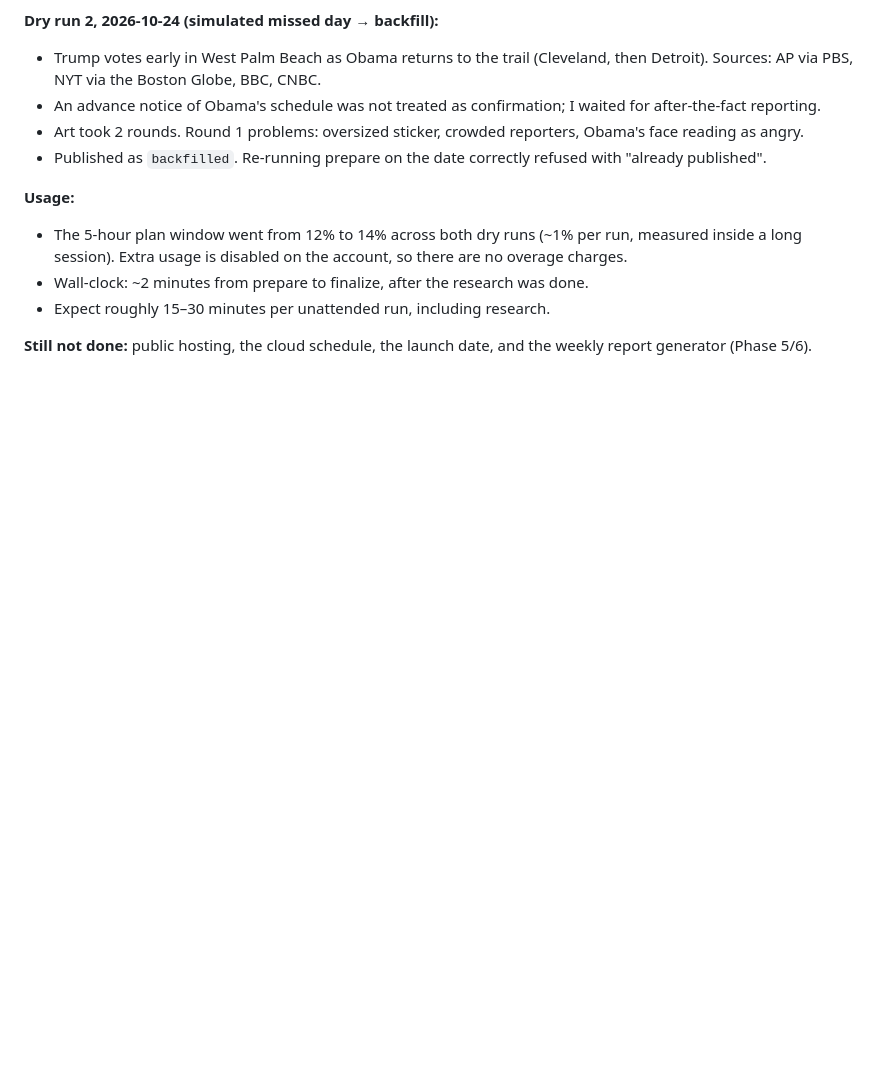
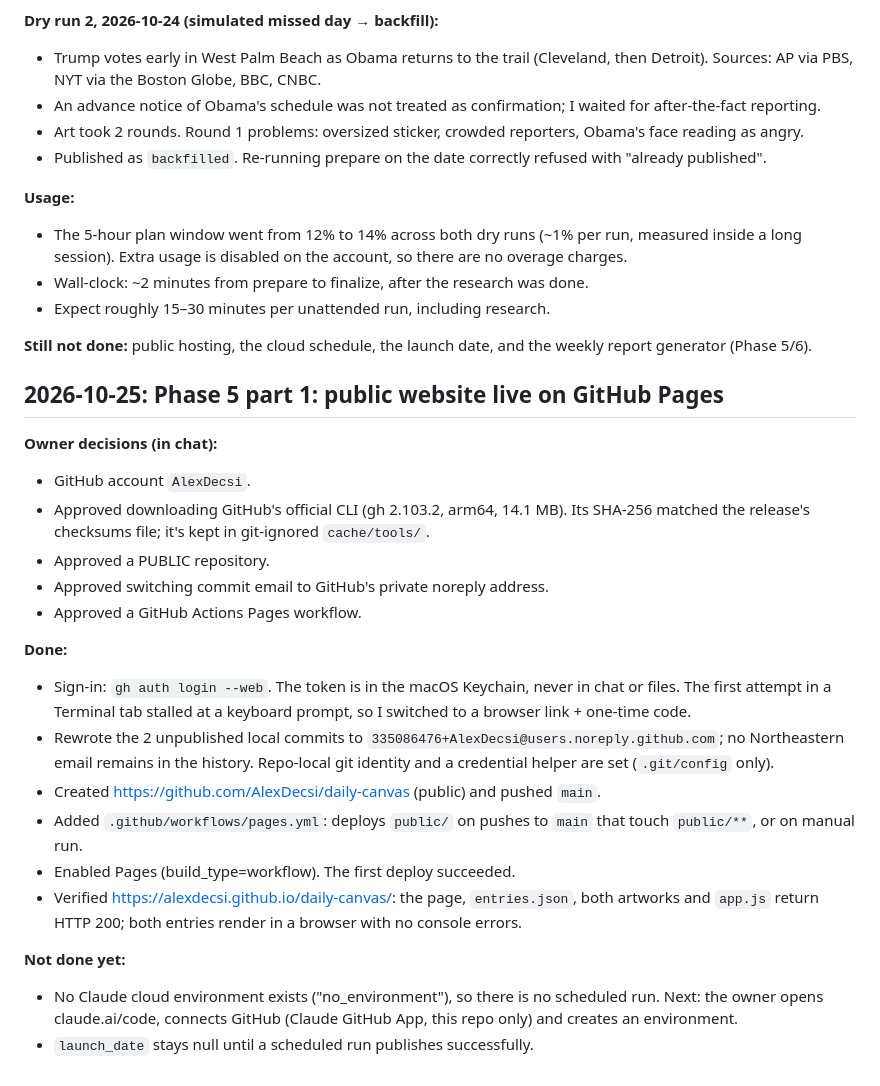
Before and after one commit to AlexDecsi/daily-canvas, a Markdown page: logs/changes.md, the part around the change. Drawn GitHub-style; blank space fills up the shorter version.

```diff
--- a/logs/changes.md
+++ b/logs/changes.md
@@ -216,3 +216,24 @@ Each got 1 draft + 2 self-critique revisions. Main fixes:
 - Expect roughly 15–30 minutes per unattended run, including research.
 
 **Still not done:** public hosting, the cloud schedule, the launch date, and the weekly report generator (Phase 5/6).
+
+## 2026-10-25: Phase 5 part 1: public website live on GitHub Pages
+
+**Owner decisions (in chat):**
+- GitHub account `AlexDecsi`.
+- Approved downloading GitHub's official CLI (gh 2.103.2, arm64, 14.1 MB). Its SHA-256 matched the release's checksums file; it's kept in git-ignored `cache/tools/`.
+- Approved a PUBLIC repository.
+- Approved switching commit email to GitHub's private noreply address.
+- Approved a GitHub Actions Pages workflow.
+
+**Done:**
+- Sign-in: `gh auth login --web`. The token is in the macOS Keychain, never in chat or files. The first attempt in a Terminal tab stalled at a keyboard prompt, so I switched to a browser link + one-time code.
+- Rewrote the 2 unpublished local commits to `335086476+AlexDecsi@users.noreply.github.com`; no Northeastern email remains in the history. Repo-local git identity and a credential helper are set (`.git/config` only).
+- Created https://github.com/AlexDecsi/daily-canvas (public) and pushed `main`.
+- Added `.github/workflows/pages.yml`: deploys `public/` on pushes to `main` that touch `public/**`, or on manual run.
+- Enabled Pages (build_type=workflow). The first deploy succeeded.
+- Verified https://alexdecsi.github.io/daily-canvas/: the page, `entries.json`, both artworks and `app.js` return HTTP 200; both entries render in a browser with no console errors.
+
+**Not done yet:**
+- No Claude cloud environment exists ("no_environment"), so there is no scheduled run. Next: the owner opens claude.ai/code, connects GitHub (Claude GitHub App, this repo only) and creates an environment.
+- `launch_date` stays null until a scheduled run publishes successfully.
```
Also changed, not shown: README.md (+4 -2 lines).
